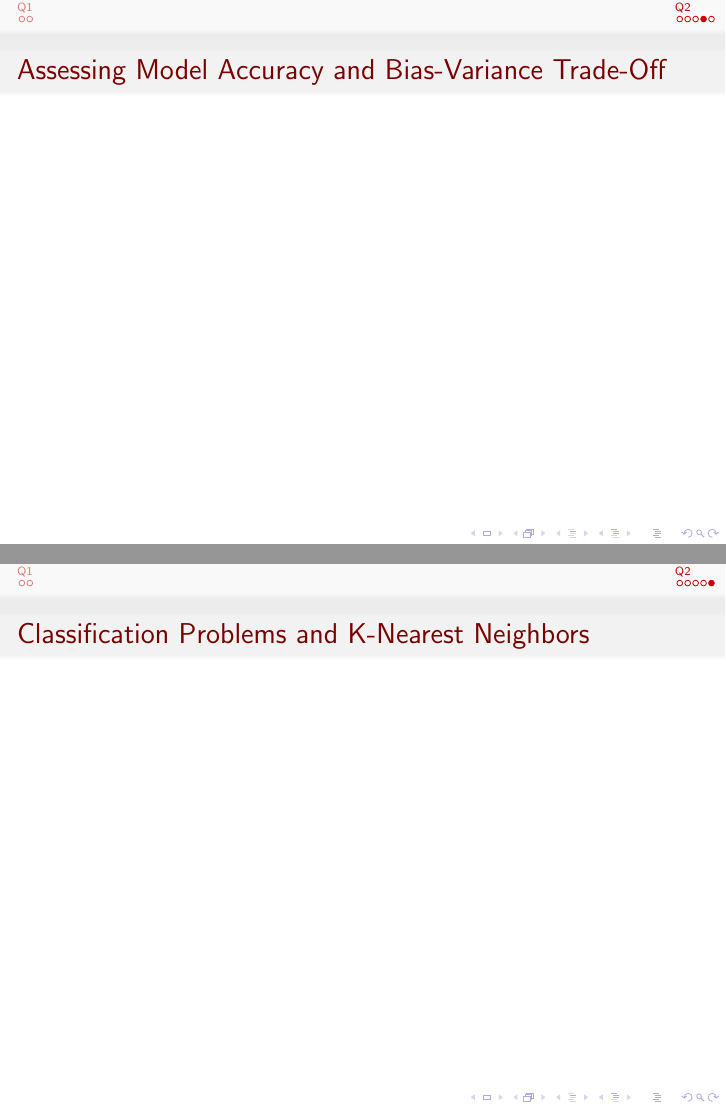
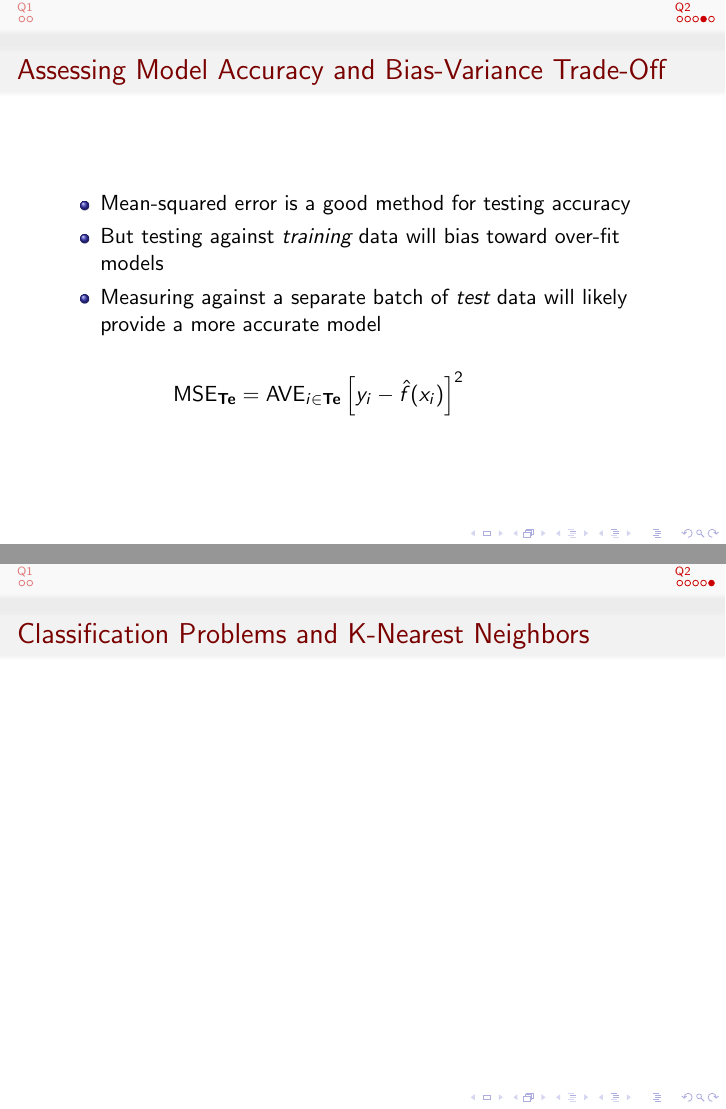
Before and after one commit to bhosley/Schoolwork, LaTeX slides (2020-Fall Advanced Statistical Methods/HW 02/HW 02 - Hosley.tex): pages 20 and 21 of 21 before the commit and pages 23 and 24 of 24 after it, joined at a grey line. Compiled offline with pdfLaTeX.

Commit message:
Update HW 02 - Hosley.tex

```diff
--- a/2020-Fall Advanced Statistical Methods/HW 02/HW 02 - Hosley.tex
+++ b/2020-Fall Advanced Statistical Methods/HW 02/HW 02 - Hosley.tex
@@ -94,10 +94,18 @@
 \end{frame}
 
 \begin{frame}{Assessing Model Accuracy and Bias-Variance Trade-Off}
-	\begin{itemize}[<+->]
-
+	\begin{itemize}
+		\item<1-> Mean-squared error is a good method for testing accuracy
+		\item<3-> But testing against \emph{training} data will bias toward over-fit models
+		\item<4-> Measuring against a separate batch of \emph{test} data will likely provide a more accurate model
+		\item[]<1->
+		\item[]<only@2-3> \hspace{3em}
+			$\text{MSE}_{\text{\textbf{Tr}}}=\text{AVE}_{i\in\text{\textbf{Tr}}}\left[y_i-\hat{f}(x_i)\right]^2$
+		\item[]<only@4-> \hspace{3em}
+			$\text{MSE}_{\text{\textbf{Te}}}=\text{AVE}_{i\in\text{\textbf{Te}}}\left[y_i-\hat{f}(x_i)\right]^2$
 	\end{itemize}
 \end{frame}
+
 
 \begin{frame}{Classification Problems and K-Nearest Neighbors}
 	\begin{itemize}[<+->]
```
